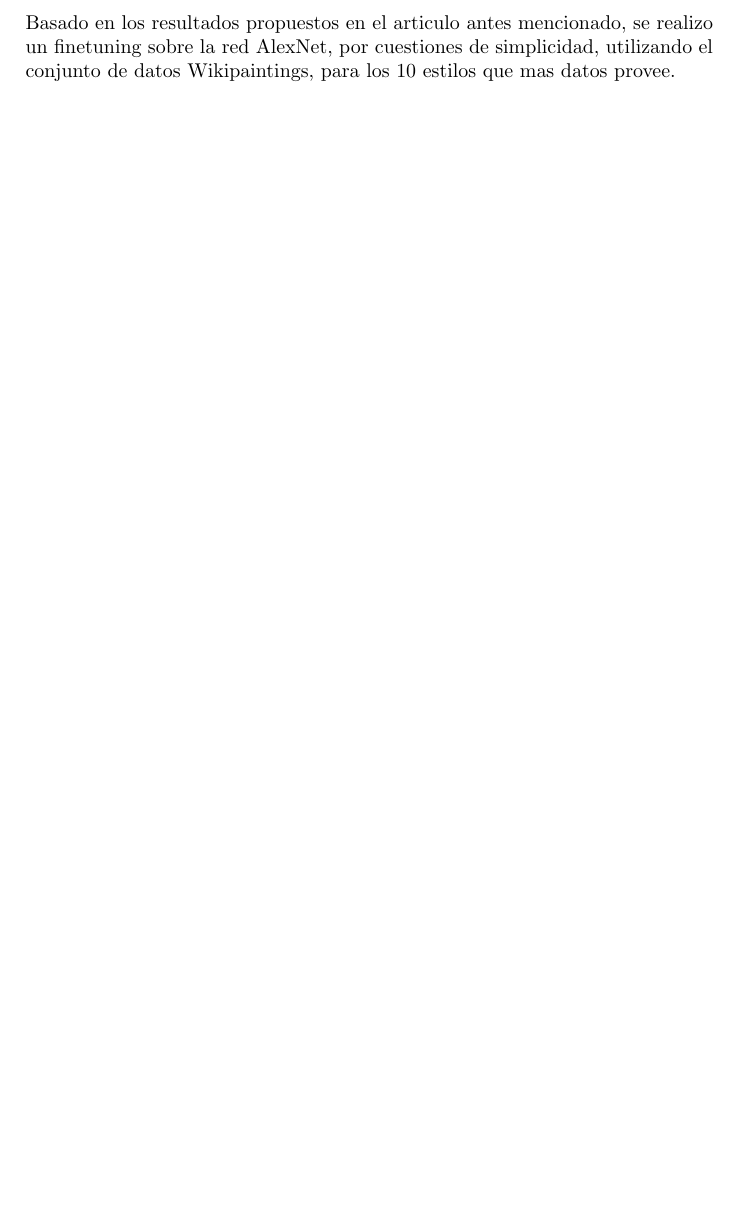
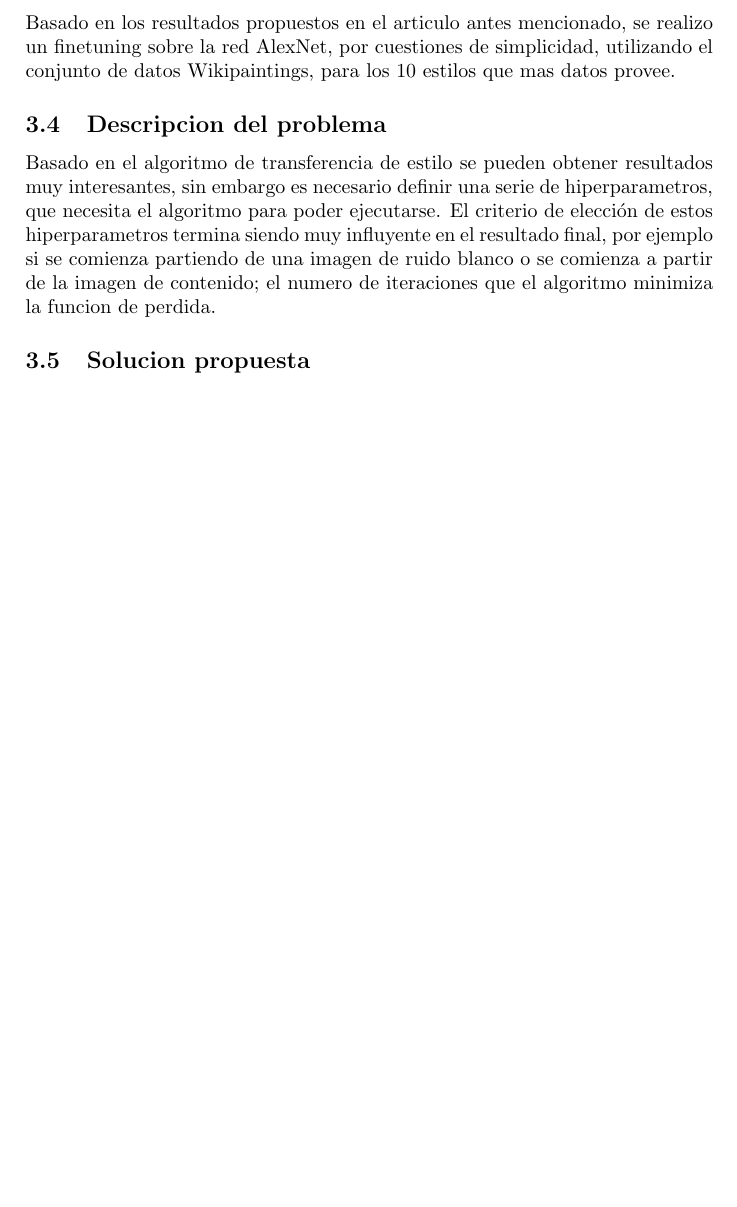
Before and after one commit to awolfmann/tesis, a LaTeX thesis (escrita/tesis.tex): part of page 21 of 21, cut so that both start at the same text, the shorter picture padded with empty space. Compiled offline with pdfLaTeX.

Commit message:
descripcion del problema

```diff
--- a/escrita/tesis.tex
+++ b/escrita/tesis.tex
@@ -707,4 +707,11 @@ standing of how humans create and perceive artistic imagery.
     el conjunto de datos Wikipaintings, para los 10 estilos que mas datos provee.
 
 
+  \subsection{Descripcion del problema}
+    Basado en el algoritmo de transferencia de estilo se pueden obtener resultados muy interesantes, sin embargo es necesario definir una serie de hiperparametros,
+    que necesita el algoritmo para poder ejecutarse. El criterio de elección de estos hiperparametros termina siendo muy influyente en el resultado final, por ejemplo
+    si se comienza partiendo de una imagen de ruido blanco o se comienza a partir de la imagen de contenido; el numero de iteraciones que el algoritmo minimiza la funcion
+    de perdida.
+  \subsection{Solucion propuesta}
+
 \end{document}
```
